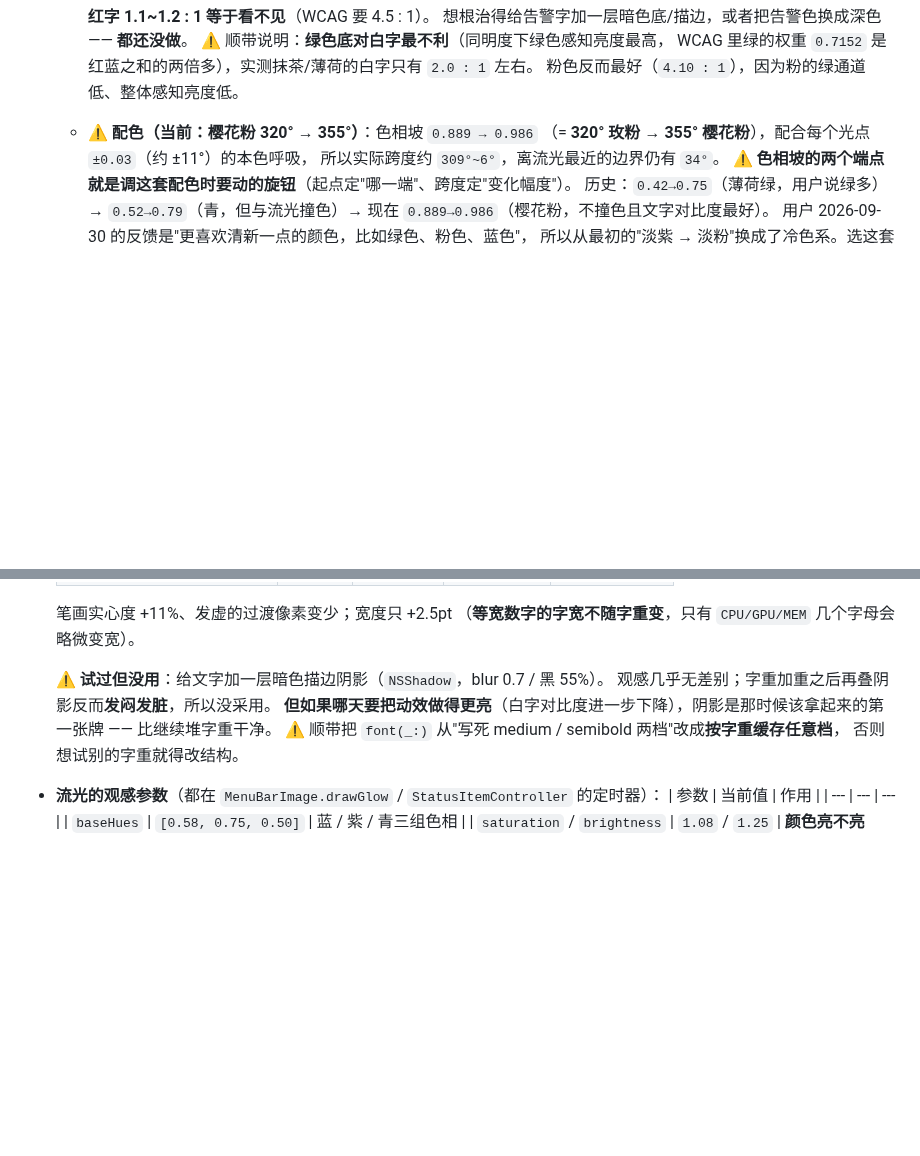
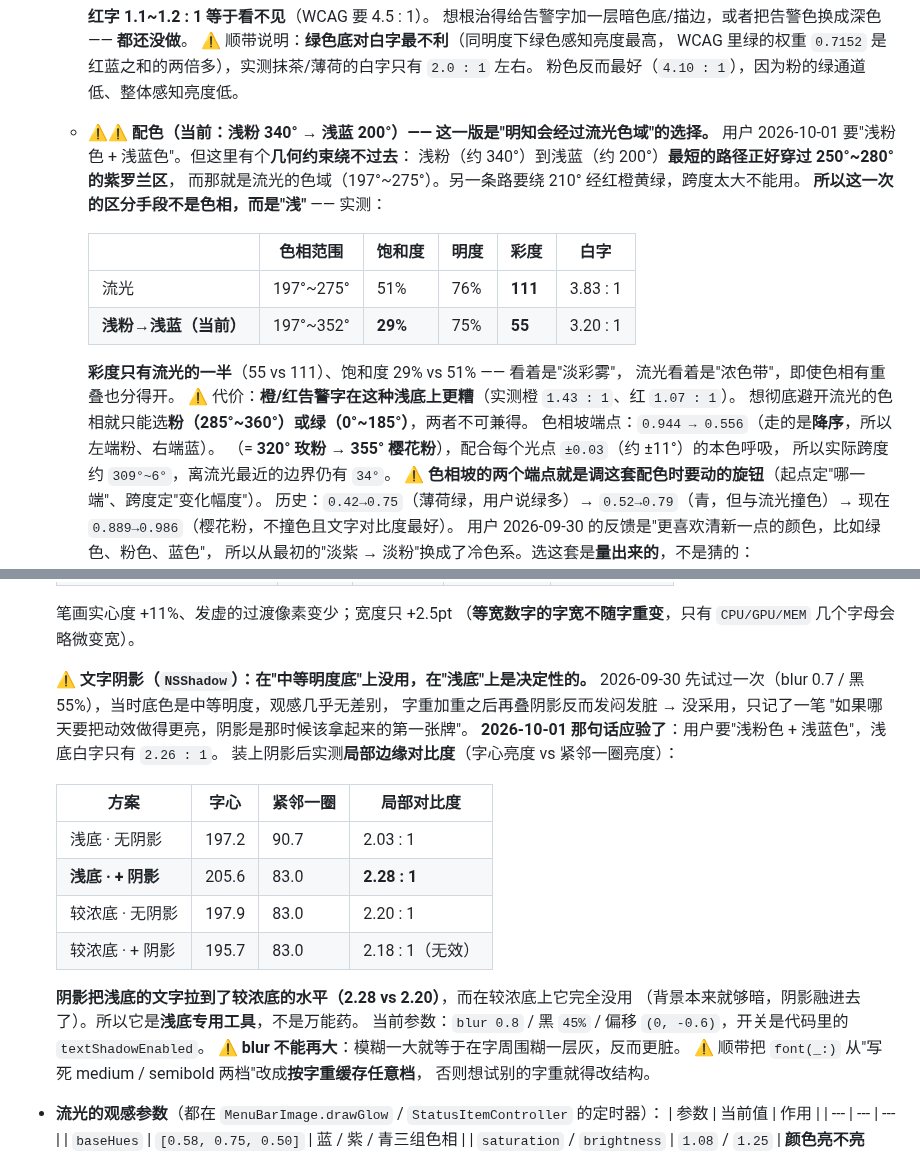
Before and after one commit to orange-ora/SysPulse, a Markdown page: README.md, 2 parts joined by grey strips. Rendered like a GitHub page; blank space fills up the shorter version.

```diff
--- a/README.md
+++ b/README.md
@@ -893,7 +893,22 @@ cd ~/Documents/DeepSeek/SysPulse
     ⚠️ 顺带说明：**绿色底对白字最不利**（同明度下绿色感知亮度最高，
     WCAG 里绿的权重 `0.7152` 是红蓝之和的两倍多），实测抹茶/薄荷的白字只有 `2.0 : 1` 左右。
     粉色反而最好（`4.10 : 1`），因为粉的绿通道低、整体感知亮度低。
-  - ⚠️ **配色（当前：樱花粉 320° → 355°）**：色相坡 `0.889 → 0.986`
+  - ⚠️⚠️ **配色（当前：浅粉 340° → 浅蓝 200°）—— 这一版是"明知会经过流光色域"的选择。**
+    用户 2026-10-01 要"浅粉色 + 浅蓝色"。但这里有个**几何约束绕不过去**：
+    浅粉（约 340°）到浅蓝（约 200°）**最短的路径正好穿过 250°~280° 的紫罗兰区**，
+    而那就是流光的色域（197°~275°）。另一条路要绕 210° 经红橙黄绿，跨度太大不能用。
+    **所以这一次的区分手段不是色相，而是"浅"** —— 实测：
+
+    | | 色相范围 | 饱和度 | 明度 | **彩度** | 白字 |
+    | --- | --- | --- | --- | --- | --- |
+    | 流光 | 197°~275° | 51% | 76% | **111** | 3.83 : 1 |
+    | **浅粉→浅蓝（当前）** | 197°~352° | **29%** | 75% | **55** | 3.20 : 1 |
+
+    **彩度只有流光的一半**（55 vs 111）、饱和度 29% vs 51% —— 看着是"淡彩雾"，
+    流光看着是"浓色带"，即使色相有重叠也分得开。
+    ⚠️ 代价：**橙/红告警字在这种浅底上更糟**（实测橙 `1.43 : 1`、红 `1.07 : 1`）。
+    想彻底避开流光的色相就只能选**粉（285°~360°）或绿（0°~185°）**，两者不可兼得。
+    色相坡端点：`0.944 → 0.556`（走的是**降序**，所以左端粉、右端蓝）。
     （= **320° 玫粉 → 355° 樱花粉**），配合每个光点 `±0.03`（约 ±11°）的本色呼吸，
     所以实际跨度约 `309°~6°`，离流光最近的边界仍有 `34°`。
     ⚠️ **色相坡的两个端点就是调这套配色时要动的旋钮**（起点定"哪一端"、跨度定"变化幅度"）。
@@ -980,10 +995,24 @@ cd ~/Documents/DeepSeek/SysPulse
   笔画实心度 +11%、发虚的过渡像素变少；宽度只 +2.5pt
   （**等宽数字的字宽不随字重变**，只有 `CPU/GPU/MEM` 几个字母会略微变宽）。
 
-  ⚠️ **试过但没用**：给文字加一层暗色描边阴影（`NSShadow`，blur 0.7 / 黑 55%）。
-  观感几乎无差别；字重加重之后再叠阴影反而**发闷发脏**，所以没采用。
-  **但如果哪天要把动效做得更亮**（白字对比度进一步下降），阴影是那时候该拿起来的第一张牌 ——
-  比继续堆字重干净。
+  ⚠️ **文字阴影（`NSShadow`）：在"中等明度底"上没用，在"浅底"上是决定性的。**
+  2026-09-30 先试过一次（blur 0.7 / 黑 55%），当时底色是中等明度，观感几乎无差别，
+  字重加重之后再叠阴影反而发闷发脏 → 没采用，只记了一笔
+  "如果哪天要把动效做得更亮，阴影是那时候该拿起来的第一张牌"。
+  **2026-10-01 那句话应验了**：用户要"浅粉色 + 浅蓝色"，浅底白字只有 `2.26 : 1`。
+  装上阴影后实测**局部边缘对比度**（字心亮度 vs 紧邻一圈亮度）：
+
+  | 方案 | 字心 | 紧邻一圈 | 局部对比度 |
+  | --- | --- | --- | --- |
+  | 浅底 · 无阴影 | 197.2 | 90.7 | 2.03 : 1 |
+  | **浅底 · + 阴影** | 205.6 | 83.0 | **2.28 : 1** |
+  | 较浓底 · 无阴影 | 197.9 | 83.0 | 2.20 : 1 |
+  | 较浓底 · + 阴影 | 195.7 | 83.0 | 2.18 : 1（无效）|
+
+  **阴影把浅底的文字拉到了较浓底的水平（2.28 vs 2.20）**，而在较浓底上它完全没用
+  （背景本来就够暗，阴影融进去了）。所以它是**浅底专用工具**，不是万能药。
+  当前参数：`blur 0.8` / 黑 `45%` / 偏移 `(0, -0.6)`，开关是代码里的 `textShadowEnabled`。
+  ⚠️ **blur 不能再大**：模糊一大就等于在字周围糊一层灰，反而更脏。
   ⚠️ 顺带把 `font(_:)` 从"写死 medium / semibold 两档"改成**按字重缓存任意档**，
   否则想试别的字重就得改结构。
 
```
Also changed, not shown: DEVLOG-漫散射修复-2026-09-30.md (+58 -0 lines), Resources/diffuse-连拍-2026-09-30.png, Resources/文字阴影-浅底对照-2026-10-01.png (added), 1 other file.
